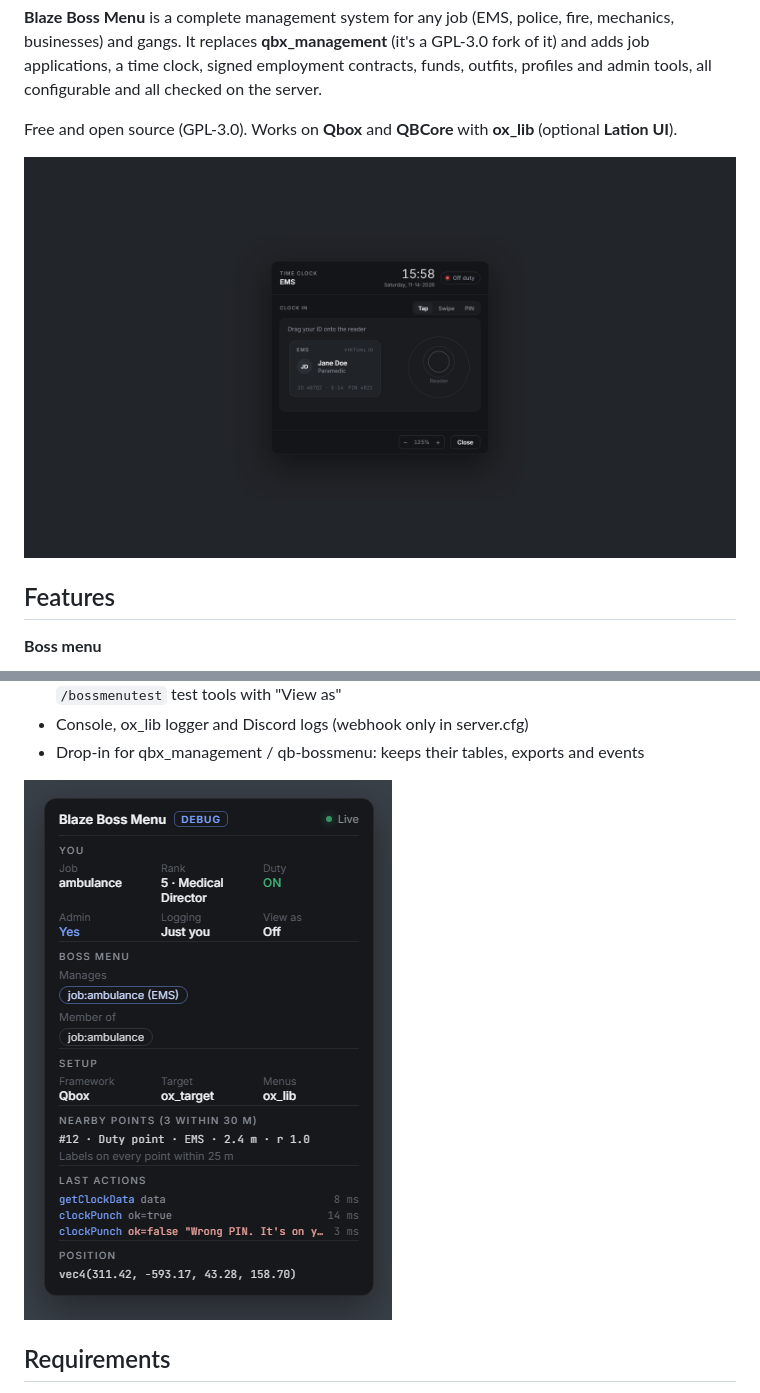
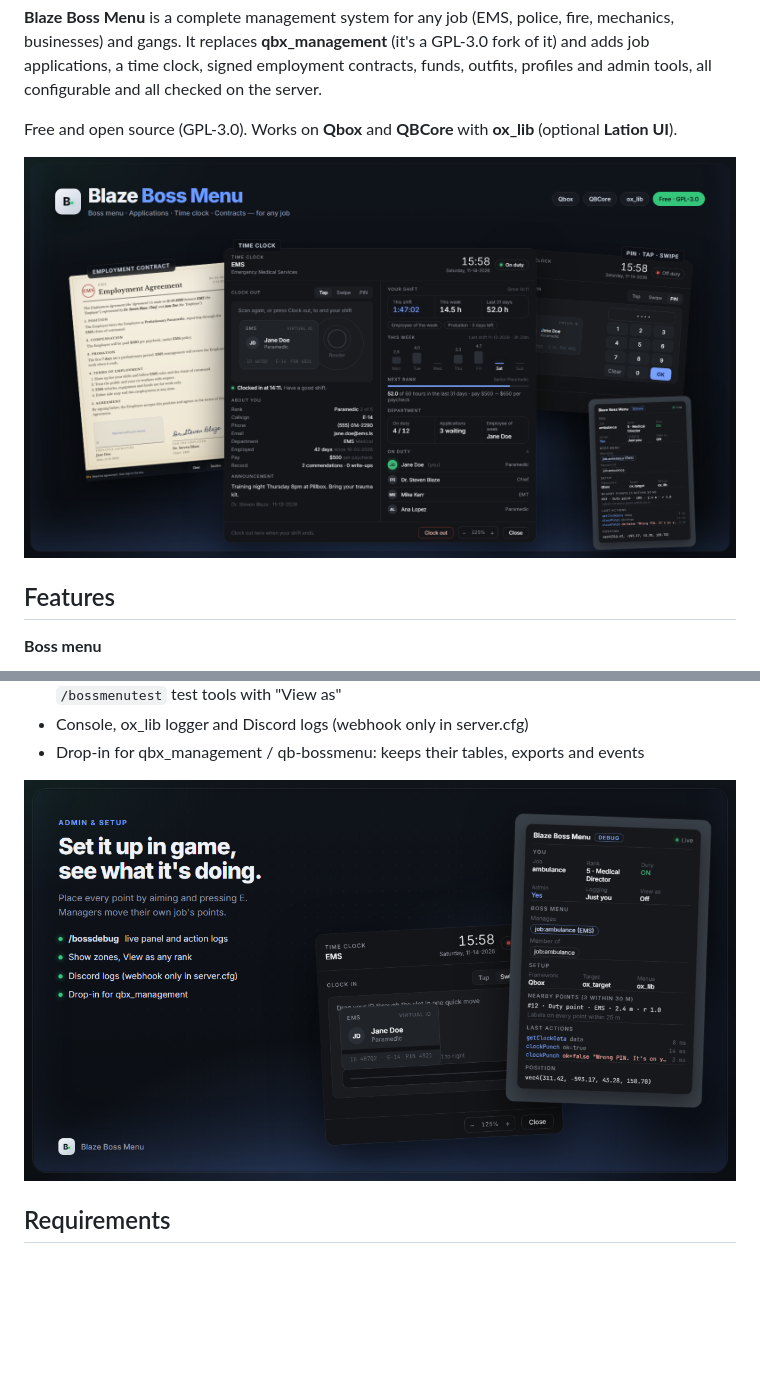
Before and after one commit to Strightblazing/blaze_bossmenu, a Markdown page: docs/release-post.md, 2 parts joined by grey strips. Drawn GitHub-style; pictures changed too: docs/screenshots/showcase-admin.png (added), docs/screenshots/showcase.png (added); blank space fills up the shorter version.

```diff
--- a/docs/release-post.md
+++ b/docs/release-post.md
@@ -9,7 +9,7 @@ contracts, funds, outfits, profiles and admin tools, all configurable and all ch
 
 Free and open source (GPL-3.0). Works on **Qbox** and **QBCore** with **ox_lib** (optional **Lation UI**).
 
-![Time clock: clock in](https://raw.githubusercontent.com/Strightblazing/blaze_bossmenu/main/docs/screenshots/timeclock-tap.png)
+![Blaze Boss Menu](https://raw.githubusercontent.com/Strightblazing/blaze_bossmenu/main/docs/screenshots/showcase.png)
 
 <!-- optional: add an in-game screenshot or GIF of the boss menu here -->
 
@@ -50,7 +48,7 @@ Free and open source (GPL-3.0). Works on **Qbox** and **QBCore** with **ox_lib**
 - Console, ox_lib logger and Discord logs (webhook only in server.cfg)
 - Drop-in for qbx_management / qb-bossmenu: keeps their tables, exports and events
 
-![Debug panel](https://raw.githubusercontent.com/Strightblazing/blaze_bossmenu/main/docs/screenshots/debug-panel.png)
+![Admin and setup](https://raw.githubusercontent.com/Strightblazing/blaze_bossmenu/main/docs/screenshots/showcase-admin.png)
 
 ## Requirements
 - ox_lib, oxmysql
```
Also changed, not shown: other parts of docs/release-post.md (+2 -4 lines), README.md (+2 -0 lines), docs/screenshots/showcase-clock.png (added), docs/screenshots/showcase-contract.png (added), 1 other file.
